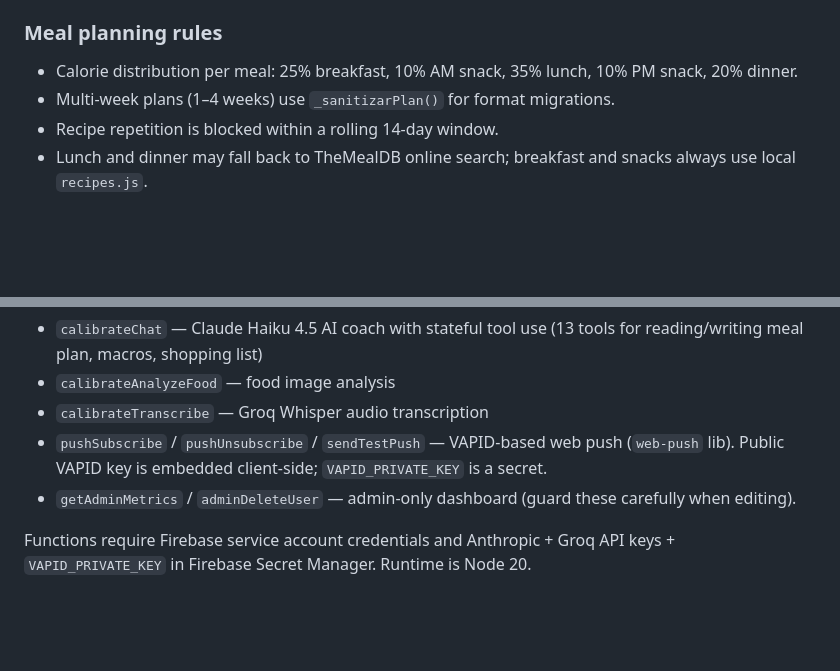
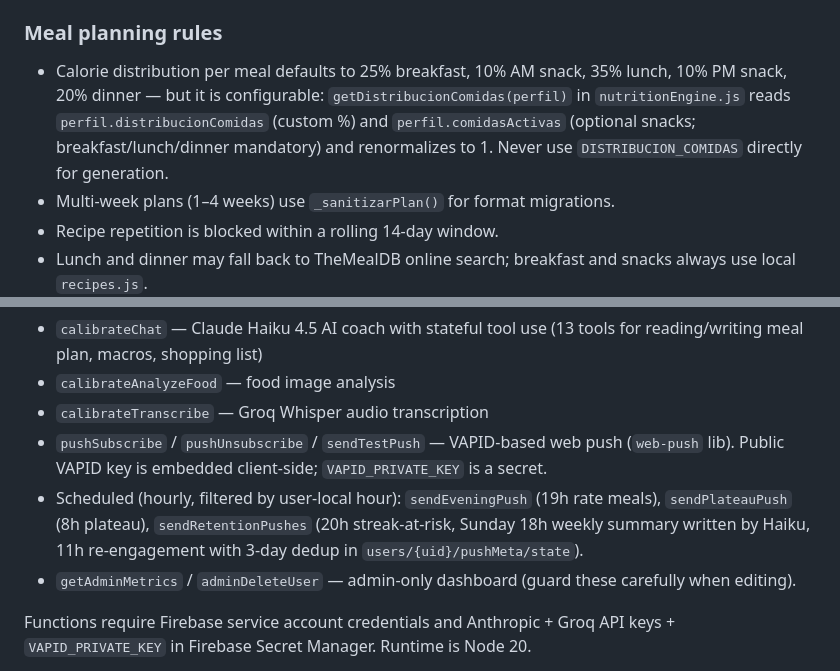
Before and after one commit to camilotorcido/Nutriplan, a Markdown page: CLAUDE.md, 2 parts joined by grey strips. GitHub-like rendering; blank space fills up the shorter version.

Commit message:
docs: distribución de comidas configurable + push schedulers en CLAUDE.md
Co-Authored-By: Claude Fable 5 <noreply@anthropic.com>

```diff
--- a/CLAUDE.md
+++ b/CLAUDE.md
@@ -74,7 +74,7 @@ index.html → loads app-bundle.compiled.js (esbuild output) → React renders
 
 ### Meal planning rules
 
-- Calorie distribution per meal: 25% breakfast, 10% AM snack, 35% lunch, 10% PM snack, 20% dinner.
+- Calorie distribution per meal defaults to 25% breakfast, 10% AM snack, 35% lunch, 10% PM snack, 20% dinner — but it is configurable: `getDistribucionComidas(perfil)` in `nutritionEngine.js` reads `perfil.distribucionComidas` (custom %) and `perfil.comidasActivas` (optional snacks; breakfast/lunch/dinner mandatory) and renormalizes to 1. Never use `DISTRIBUCION_COMIDAS` directly for generation.
 - Multi-week plans (1–4 weeks) use `_sanitizarPlan()` for format migrations.
 - Recipe repetition is blocked within a rolling 14-day window.
 - Lunch and dinner may fall back to TheMealDB online search; breakfast and snacks always use local `recipes.js`.
@@ -98,6 +98,7 @@ Edit `css/style.css` for custom design tokens and dark mode. Do not modify `css/
 - `calibrateAnalyzeFood` — food image analysis
 - `calibrateTranscribe` — Groq Whisper audio transcription
 - `pushSubscribe` / `pushUnsubscribe` / `sendTestPush` — VAPID-based web push (`web-push` lib). Public VAPID key is embedded client-side; `VAPID_PRIVATE_KEY` is a secret.
+- Scheduled (hourly, filtered by user-local hour): `sendEveningPush` (19h rate meals), `sendPlateauPush` (8h plateau), `sendRetentionPushes` (20h streak-at-risk, Sunday 18h weekly summary written by Haiku, 11h re-engagement with 3-day dedup in `users/{uid}/pushMeta/state`).
 - `getAdminMetrics` / `adminDeleteUser` — admin-only dashboard (guard these carefully when editing).
 
 Functions require Firebase service account credentials and Anthropic + Groq API keys + `VAPID_PRIVATE_KEY` in Firebase Secret Manager. Runtime is Node 20.
```
